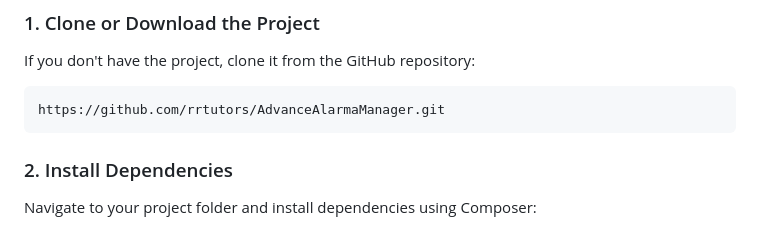
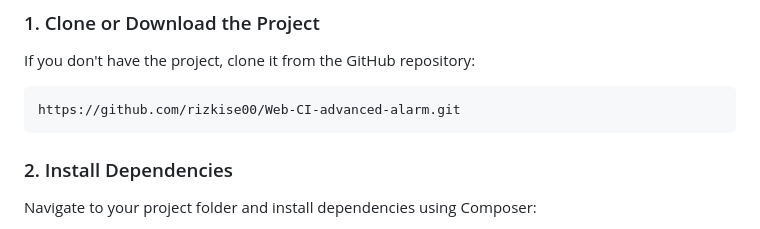
Before and after one commit to rizkise00/Web-CI-advanced-alarm, a Markdown page: README.md, the part around the change. Rendered like a GitHub page.

````diff
--- a/README.md
+++ b/README.md
@@ -11,7 +11,7 @@ Before starting, make sure you have **PHP** (version 7.4 or higher) installed on
 If you don't have the project, clone it from the GitHub repository:
 
 ```bash
-https://github.com/rrtutors/AdvanceAlarmaManager.git
+https://github.com/rizkise00/Web-CI-advanced-alarm.git
 ```
 
 ### 2. Install Dependencies
````
